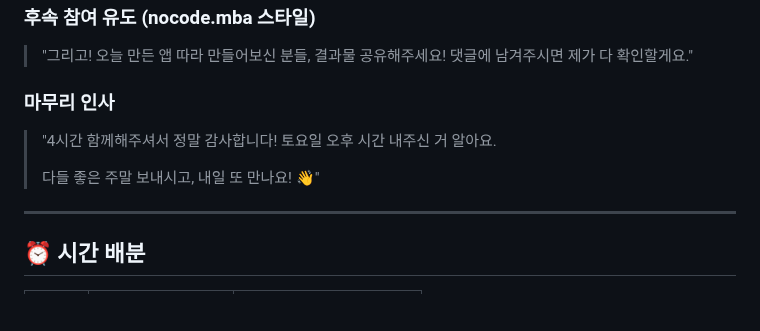
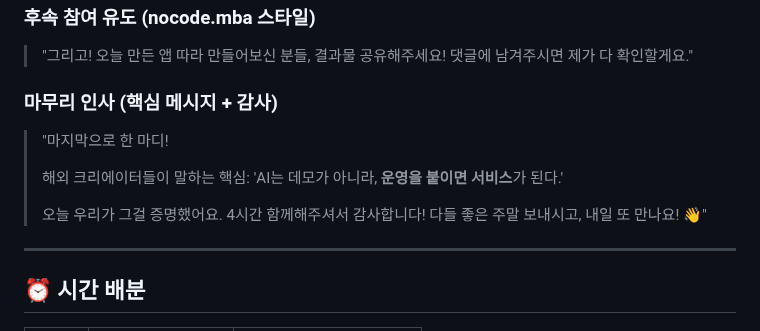
Before and after one commit to ds4psb-ai/openclaw-workspace, a Markdown page: projects/youtube-live-2026-01-31/05_CLOSING.md, the part around the change. Drawn GitHub-style; blank space fills up the shorter version.

Commit message:
🐱🐰 커밋3/3: 마무리에 핵심 메시지 'AI+운영=서비스'

```diff
--- a/projects/youtube-live-2026-01-31/05_CLOSING.md
+++ b/projects/youtube-live-2026-01-31/05_CLOSING.md
@@ -125,12 +125,15 @@
 > 결과물 공유해주세요!
 > 댓글에 남겨주시면 제가 다 확인할게요."
 
-### 마무리 인사
-> "4시간 함께해주셔서 정말 감사합니다!
-> 토요일 오후 시간 내주신 거 알아요.
+### 마무리 인사 (핵심 메시지 + 감사)
+> "마지막으로 한 마디!
 >
-> 다들 좋은 주말 보내시고,
-> 내일 또 만나요! 👋"
+> 해외 크리에이터들이 말하는 핵심:
+> 'AI는 데모가 아니라, **운영을 붙이면 서비스**가 된다.'
+>
+> 오늘 우리가 그걸 증명했어요.
+> 4시간 함께해주셔서 감사합니다!
+> 다들 좋은 주말 보내시고, 내일 또 만나요! 👋"
 
 ---
 
```
